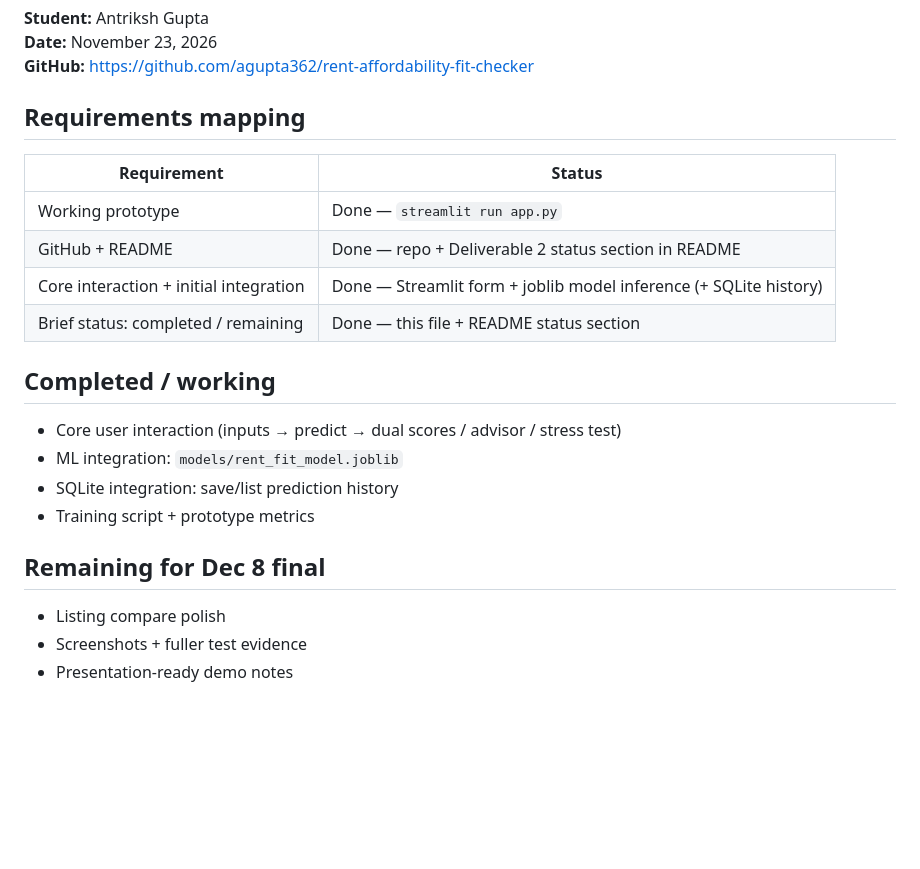
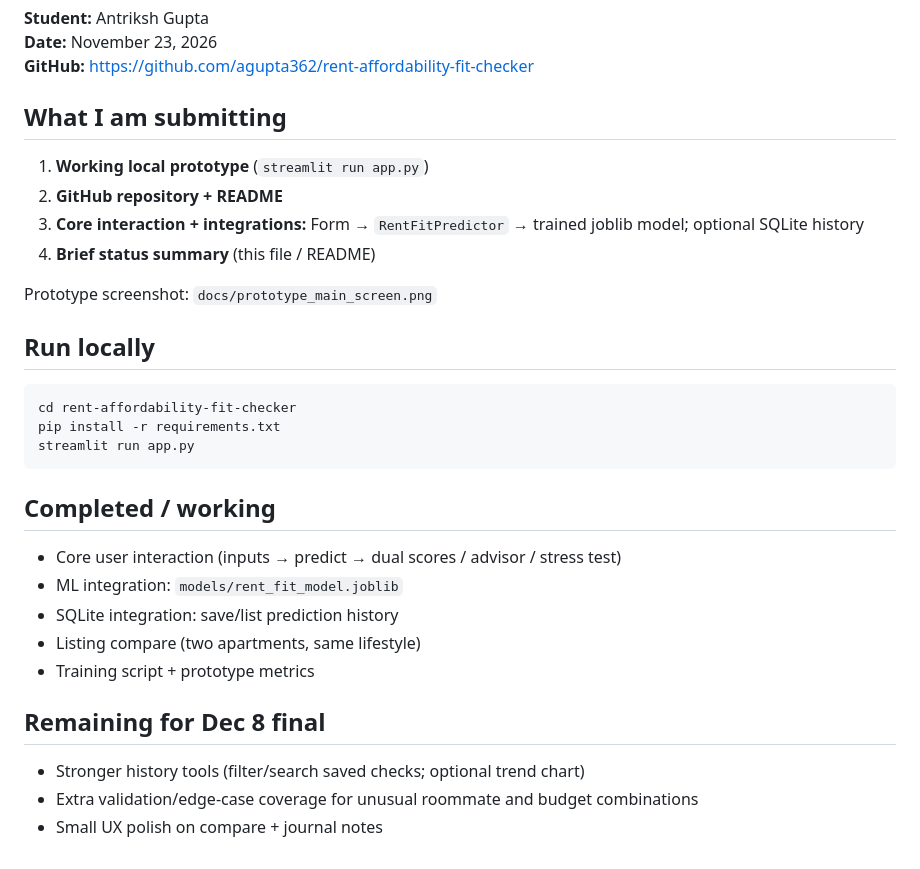
Before and after one commit to agupta362/rent-affordability-fit-checker, a Markdown page: docs/DELIVERABLE2_STATUS.md, the part around the change. GitHub-like rendering; blank space fills up the shorter version.

````diff
--- a/docs/DELIVERABLE2_STATUS.md
+++ b/docs/DELIVERABLE2_STATUS.md
@@ -4,22 +4,29 @@
 **Date:** November 23, 2026
 **GitHub:** https://github.com/agupta362/rent-affordability-fit-checker
 
-## Requirements mapping
+## What I am submitting
+1. **Working local prototype** (`streamlit run app.py`)
+2. **GitHub repository + README**
+3. **Core interaction + integrations:** Form → `RentFitPredictor` → trained joblib model; optional SQLite history
+4. **Brief status summary** (this file / README)
 
-| Requirement | Status |
-|---|---|
-| Working prototype | Done — `streamlit run app.py` |
-| GitHub + README | Done — repo + Deliverable 2 status section in README |
-| Core interaction + initial integration | Done — Streamlit form + joblib model inference (+ SQLite history) |
-| Brief status: completed / remaining | Done — this file + README status section |
+Prototype screenshot: `docs/prototype_main_screen.png`
+
+## Run locally
+```bash
+cd rent-affordability-fit-checker
+pip install -r requirements.txt
+streamlit run app.py
+```
 
 ## Completed / working
 - Core user interaction (inputs → predict → dual scores / advisor / stress test)
 - ML integration: `models/rent_fit_model.joblib`
 - SQLite integration: save/list prediction history
+- Listing compare (two apartments, same lifestyle)
 - Training script + prototype metrics
 
 ## Remaining for Dec 8 final
-- Listing compare polish
-- Screenshots + fuller test evidence
-- Presentation-ready demo notes
+- Stronger history tools (filter/search saved checks; optional trend chart)
+- Extra validation/edge-case coverage for unusual roommate and budget combinations
+- Small UX polish on compare + journal notes
````
Also changed, not shown: README.md (+25 -25 lines), docs/prototype_main_screen.png (added), 1 other file.
